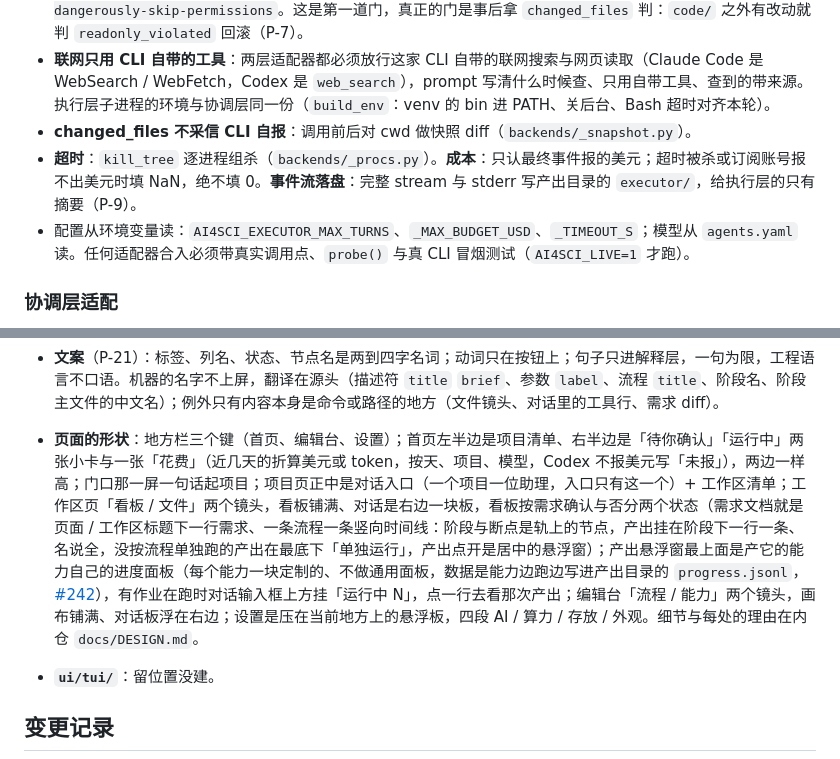
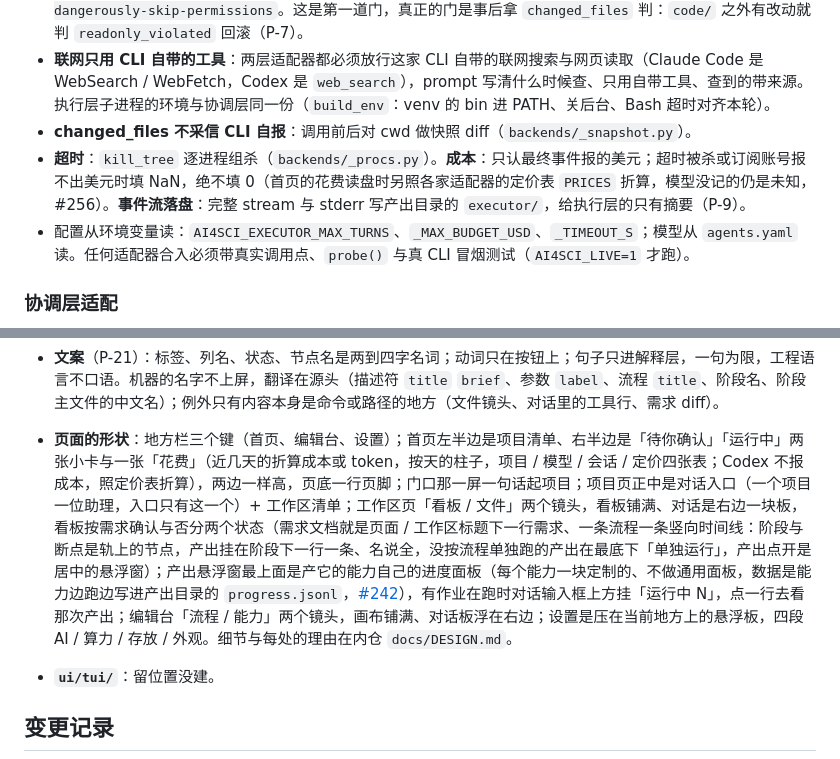
Before and after one commit to zephyr4123/TJU-AI4Science, a Markdown page: docs/architecture/workflow.md, 2 parts joined by grey strips. Drawn GitHub-style.

Commit message:
workflow.md：首页花费改成四个数 + 四张表、Codex 照定价表折算，页底一行页脚（#256）

```diff
--- a/docs/architecture/workflow.md
+++ b/docs/architecture/workflow.md
@@ -245,7 +245,7 @@ harness 在哪跑，和执行层 agent 在哪跑，是两根正交的轴，各
 - **权限**：Claude Code `--permission-mode dontAsk` + `--allowedTools` 白名单，只放行 `allowed_paths` 内的 Edit / Write，绝对路径规则写 `//`；命令前缀由框架按会话给（执行层只有 `ai4sci skill`）；不用 `--dangerously-skip-permissions`。这是第一道门，真正的门是事后拿 `changed_files` 判：`code/` 之外有改动就判 `readonly_violated` 回滚（P-7）。
 - **联网只用 CLI 自带的工具**：两层适配器都必须放行这家 CLI 自带的联网搜索与网页读取（Claude Code 是 WebSearch / WebFetch，Codex 是 `web_search`），prompt 写清什么时候查、只用自带工具、查到的带来源。执行层子进程的环境与协调层同一份（`build_env`：venv 的 bin 进 PATH、关后台、Bash 超时对齐本轮）。
 - **changed_files 不采信 CLI 自报**：调用前后对 cwd 做快照 diff（`backends/_snapshot.py`）。
-- **超时**：`kill_tree` 逐进程组杀（`backends/_procs.py`）。**成本**：只认最终事件报的美元；超时被杀或订阅账号报不出美元时填 NaN，绝不填 0。**事件流落盘**：完整 stream 与 stderr 写产出目录的 `executor/`，给执行层的只有摘要（P-9）。
+- **超时**：`kill_tree` 逐进程组杀（`backends/_procs.py`）。**成本**：只认最终事件报的美元；超时被杀或订阅账号报不出美元时填 NaN，绝不填 0（首页的花费读盘时另照各家适配器的定价表 `PRICES` 折算，模型没记的仍是未知，#256）。**事件流落盘**：完整 stream 与 stderr 写产出目录的 `executor/`，给执行层的只有摘要（P-9）。
 - 配置从环境变量读：`AI4SCI_EXECUTOR_MAX_TURNS`、`_MAX_BUDGET_USD`、`_TIMEOUT_S`；模型从 `agents.yaml` 读。任何适配器合入必须带真实调用点、`probe()` 与真 CLI 冒烟测试（`AI4SCI_LIVE=1` 才跑）。
 
 ### 协调层适配
@@ -300,7 +300,7 @@ harness 在哪跑，和执行层 agent 在哪跑，是两根正交的轴，各
   | 算力 | 设置里按人的机器清单；一台一块 | 集群、服务器（那是种类） |
 
 - **文案**（P-21）：标签、列名、状态、节点名是两到四字名词；动词只在按钮上；句子只进解释层，一句为限，工程语言不口语。机器的名字不上屏，翻译在源头（描述符 `title` `brief`、参数 `label`、流程 `title`、阶段名、阶段主文件的中文名）；例外只有内容本身是命令或路径的地方（文件镜头、对话里的工具行、需求 diff）。
-- **页面的形状**：地方栏三个键（首页、编辑台、设置）；首页左半边是项目清单、右半边是「待你确认」「运行中」两张小卡与一张「花费」（近几天的折算美元或 token，按天、项目、模型，Codex 不报美元写「未报」），两边一样高；门口那一屏一句话起项目；项目页正中是对话入口（一个项目一位助理，入口只有这一个）+ 工作区清单；工作区页「看板 / 文件」两个镜头，看板铺满、对话是右边一块板，看板按需求确认与否分两个状态（需求文档就是页面 / 工作区标题下一行需求、一条流程一条竖向时间线：阶段与断点是轨上的节点，产出挂在阶段下一行一条、名说全，没按流程单独跑的产出在最底下「单独运行」，产出点开是居中的悬浮窗）；产出悬浮窗最上面是产它的能力自己的进度面板（每个能力一块定制的、不做通用面板，数据是能力边跑边写进产出目录的 `progress.jsonl`，[#242](https://github.com/zephyr4123/TJU-AI4Science/issues/242)），有作业在跑时对话输入框上方挂「运行中 N」，点一行去看那次产出；编辑台「流程 / 能力」两个镜头，画布铺满、对话板浮在右边；设置是压在当前地方上的悬浮板，四段 AI / 算力 / 存放 / 外观。细节与每处的理由在内仓 `docs/DESIGN.md`。
+- **页面的形状**：地方栏三个键（首页、编辑台、设置）；首页左半边是项目清单、右半边是「待你确认」「运行中」两张小卡与一张「花费」（近几天的折算成本或 token，按天的柱子，项目 / 模型 / 会话 / 定价四张表；Codex 不报成本，照定价表折算），两边一样高，页底一行页脚；门口那一屏一句话起项目；项目页正中是对话入口（一个项目一位助理，入口只有这一个）+ 工作区清单；工作区页「看板 / 文件」两个镜头，看板铺满、对话是右边一块板，看板按需求确认与否分两个状态（需求文档就是页面 / 工作区标题下一行需求、一条流程一条竖向时间线：阶段与断点是轨上的节点，产出挂在阶段下一行一条、名说全，没按流程单独跑的产出在最底下「单独运行」，产出点开是居中的悬浮窗）；产出悬浮窗最上面是产它的能力自己的进度面板（每个能力一块定制的、不做通用面板，数据是能力边跑边写进产出目录的 `progress.jsonl`，[#242](https://github.com/zephyr4123/TJU-AI4Science/issues/242)），有作业在跑时对话输入框上方挂「运行中 N」，点一行去看那次产出；编辑台「流程 / 能力」两个镜头，画布铺满、对话板浮在右边；设置是压在当前地方上的悬浮板，四段 AI / 算力 / 存放 / 外观。细节与每处的理由在内仓 `docs/DESIGN.md`。
 - **`ui/tui/`**：留位置没建。
 
 ## 变更记录
```
Also changed, not shown: CHANGELOG.md (+1 -1 lines).
